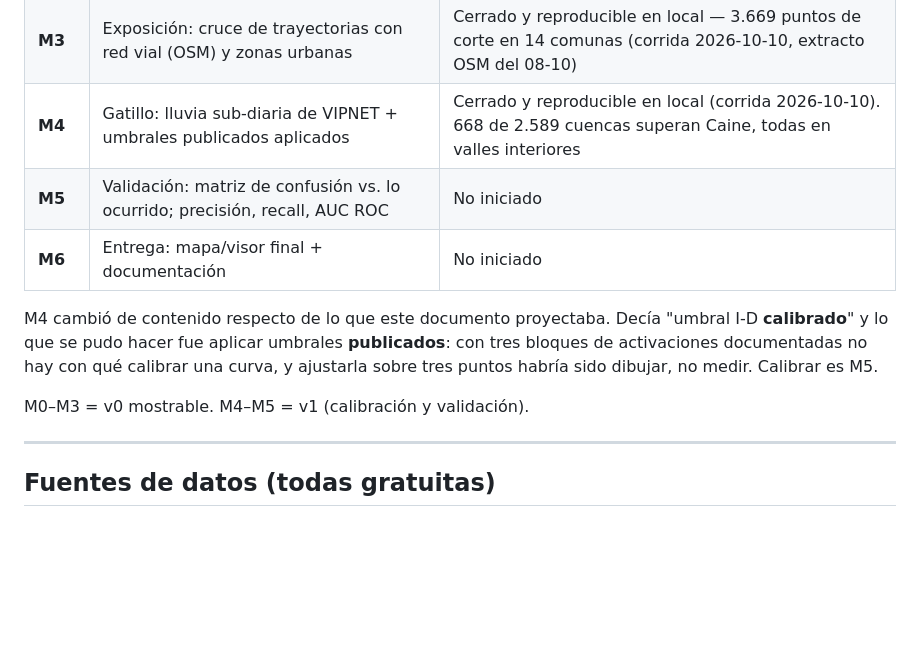
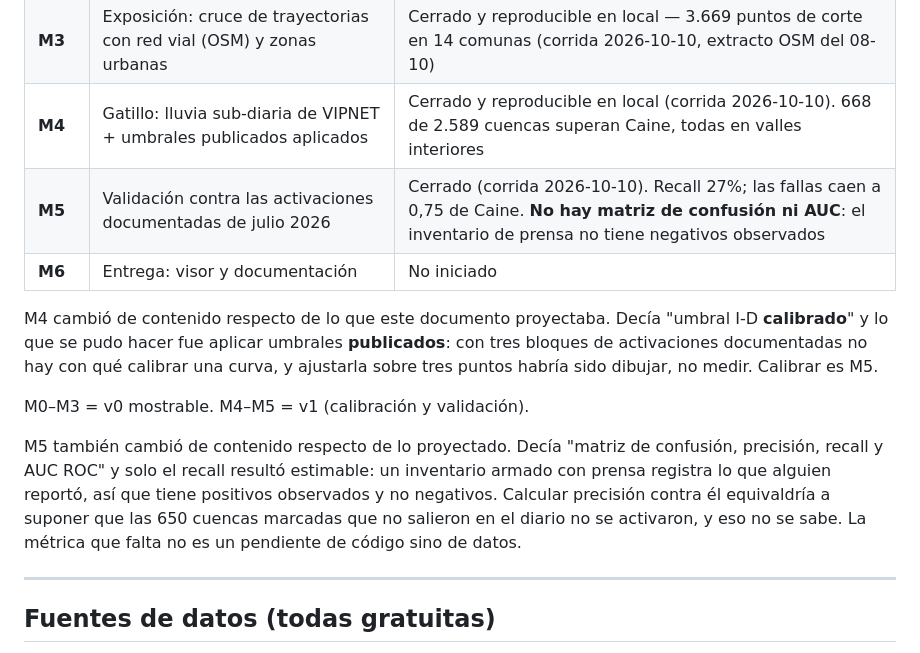
Before and after one commit to camilahndz/alerta-aluviones, a Markdown page: docs/contexto.md, the part around the change. Drawn GitHub-style; blank space fills up the shorter version.

```diff
--- a/docs/contexto.md
+++ b/docs/contexto.md
@@ -62,8 +62,8 @@ observados.
 | **M2** | Susceptibilidad: variables de terreno + quebradas rankeadas (razón de Melton) | Cerrado y reproducible en local — 2.589 susceptibles (corrida 2026-10-10) |
 | **M3** | Exposición: cruce de trayectorias con red vial (OSM) y zonas urbanas | Cerrado y reproducible en local — 3.669 puntos de corte en 14 comunas (corrida 2026-10-10, extracto OSM del 08-10) |
 | **M4** | Gatillo: lluvia sub-diaria de VIPNET + umbrales publicados aplicados | Cerrado y reproducible en local (corrida 2026-10-10). 668 de 2.589 cuencas superan Caine, todas en valles interiores |
-| **M5** | Validación: matriz de confusión vs. lo ocurrido; precisión, recall, AUC ROC | No iniciado |
-| **M6** | Entrega: mapa/visor final + documentación | No iniciado |
+| **M5** | Validación contra las activaciones documentadas de julio 2026 | Cerrado (corrida 2026-10-10). Recall 27%; las fallas caen a 0,75 de Caine. **No hay matriz de confusión ni AUC**: el inventario de prensa no tiene negativos observados |
+| **M6** | Entrega: visor y documentación | No iniciado |
 
 M4 cambió de contenido respecto de lo que este documento proyectaba. Decía
 "umbral I-D **calibrado**" y lo que se pudo hacer fue aplicar umbrales
@@ -72,6 +72,14 @@ calibrar una curva, y ajustarla sobre tres puntos habría sido dibujar, no
 medir. Calibrar es M5.
 
 M0–M3 = v0 mostrable. M4–M5 = v1 (calibración y validación).
+
+M5 también cambió de contenido respecto de lo proyectado. Decía "matriz de
+confusión, precisión, recall y AUC ROC" y solo el recall resultó estimable: un
+inventario armado con prensa registra lo que alguien reportó, así que tiene
+positivos observados y no negativos. Calcular precisión contra él equivaldría a
+suponer que las 650 cuencas marcadas que no salieron en el diario no se
+activaron, y eso no se sabe. La métrica que falta no es un pendiente de código
+sino de datos.
 
 ---
 
```
Also changed, not shown: README.md (+98 -1 lines).
